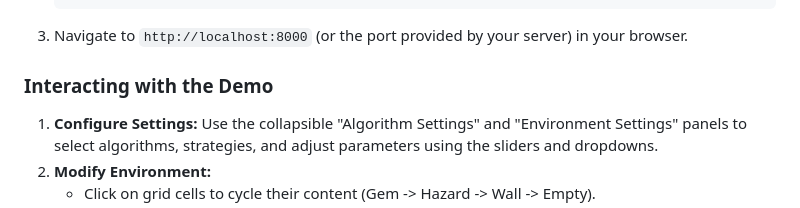
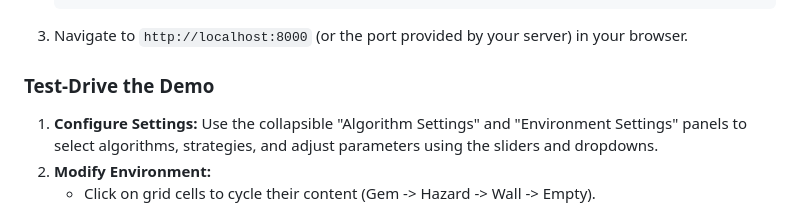
Before and after one commit to bashirmohd/sup-genai-sa_am-rl-arena, a Markdown page: README.md, the part around the change. Drawn GitHub-style.

````diff
--- a/README.md
+++ b/README.md
@@ -68,7 +68,7 @@ An interactive web-based demonstration of fundamental tabular Reinforcement Lear
     ```
 3.  Navigate to `http://localhost:8000` (or the port provided by your server) in your browser.
 
-### Interacting with the Demo
+###  Test‑Drive the Demo
 
 1.  **Configure Settings:** Use the collapsible "Algorithm Settings" and "Environment Settings" panels to select algorithms, strategies, and adjust parameters using the sliders and dropdowns.
 2.  **Modify Environment:**
````
